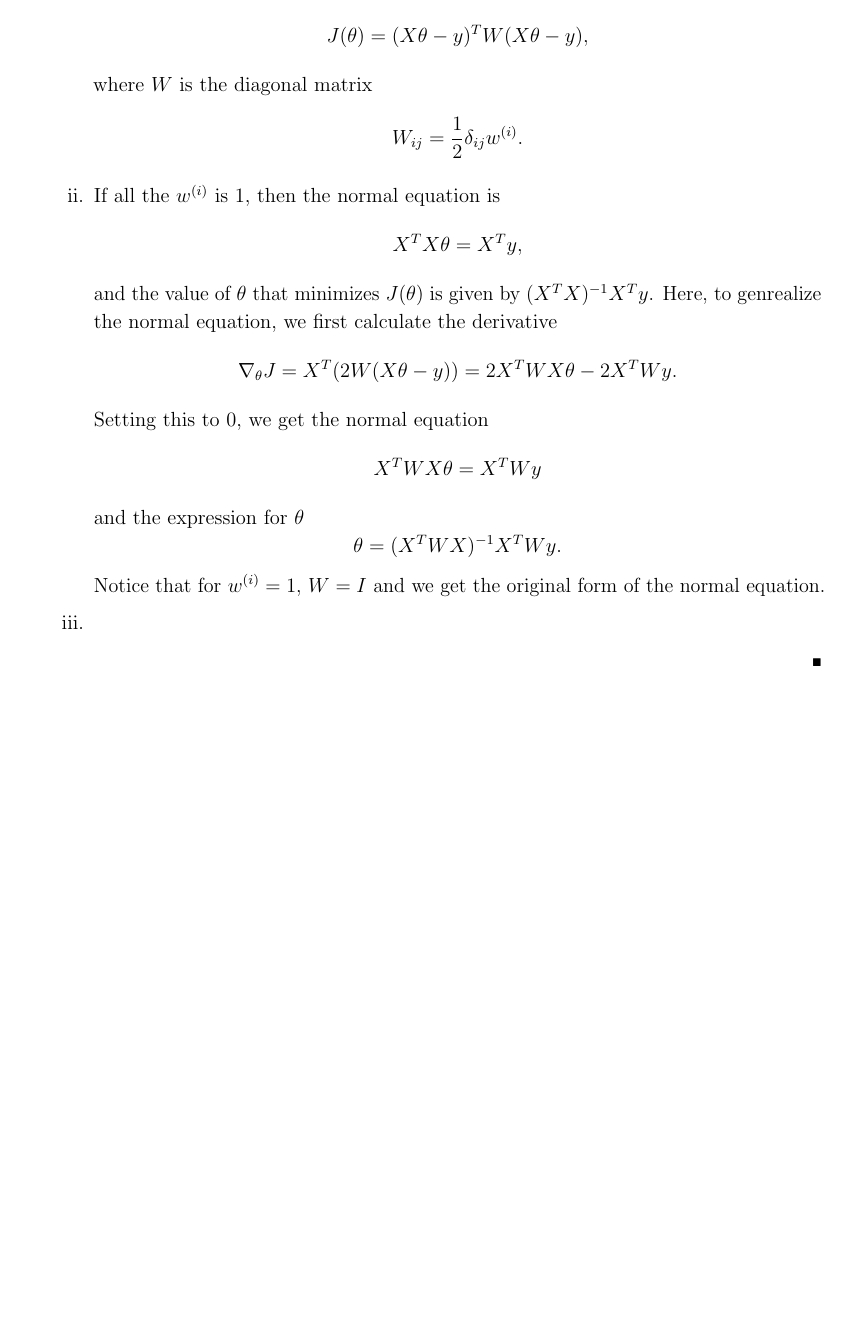
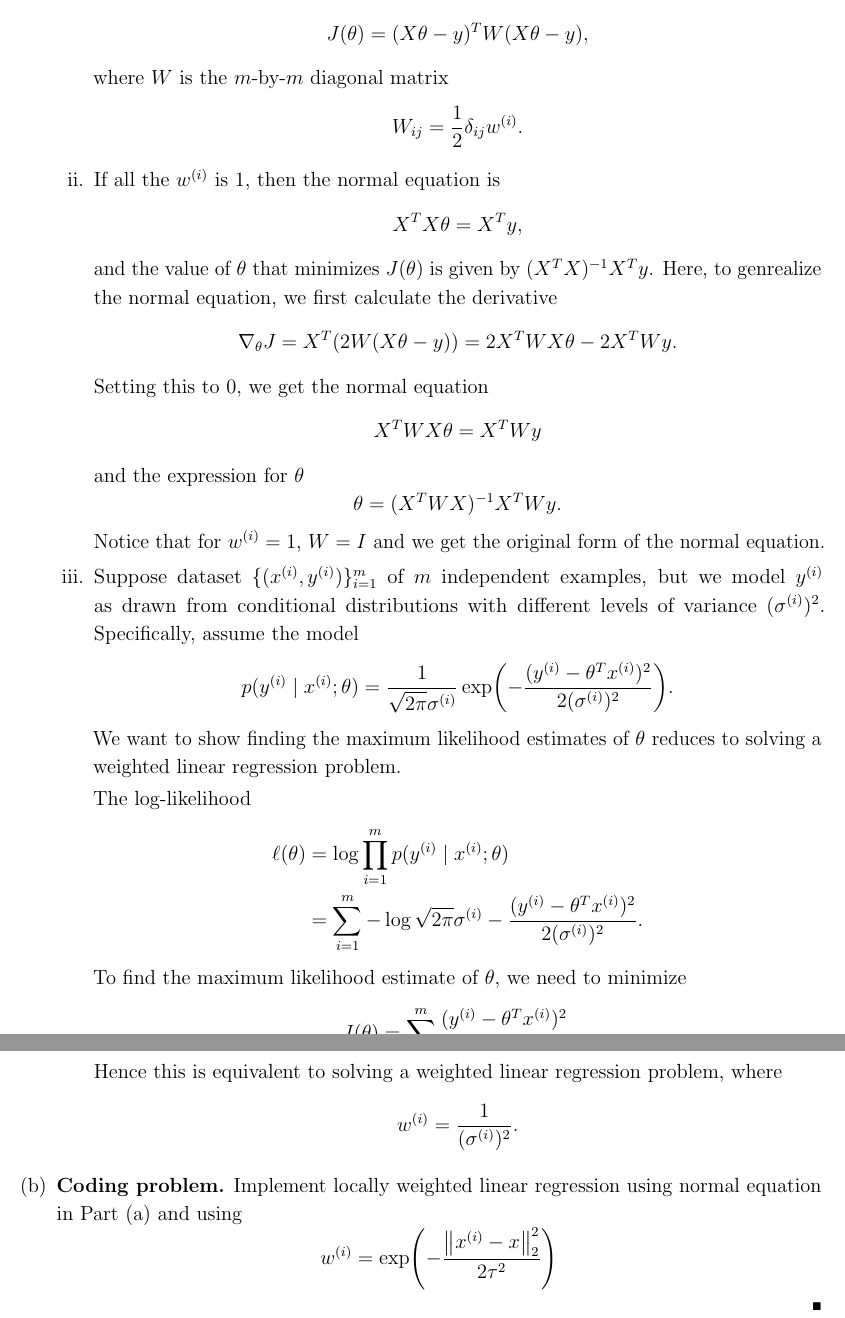
Before and after one commit to RunqiuYe/stanford-cs229, a LaTeX problem sheet (homework/2018 hw1/ps1-sol.tex): part of page 9 of 9 before the commit and two parts of pages 9 and 10 of 10 after it, the two joined at a grey line, cut so that both start at the same text, the shorter picture padded with empty space. Compiled offline with pdfLaTeX.

Commit message:
finished ps1-5 all of a

```diff
--- a/homework/2018 hw1/ps1-sol.tex
+++ b/homework/2018 hw1/ps1-sol.tex
@@ -37,6 +37,7 @@
 \newcommand{\xx}{x^{(i)}}
 \renewcommand{\tt}{t^{(i)}}
 \newcommand{\ww}{w^{(i)}}
+\renewcommand{\ss}{\sigma^{(i)}}
 
 
 % info for header block in upper right hand corner
@@ -420,7 +421,7 @@
     \[
     J(\theta) = (X\theta - y)^T W (X \theta - y),
     \]
-    where $W$ is the diagonal matrix
+    where $W$ is the $m$-by-$m$ diagonal matrix
     \[
     W_{ij} = \frac{1}{2} \delta_{ij} \ww.
     \]
@@ -443,8 +444,33 @@
     \]
     Notice that for $\ww = 1$, $W = I$ and we get the original form of the normal equation.
 
-    \item
+    \item Suppose dataset $\{(\xx, \yy)\}_{i=1}^m$ of $m$ independent examples, but we model $\yy$ as drawn from conditional distributions with different levels of variance $(\ss)^2$. Specifically, assume the model
+    \[
+    p(\yy \mid \xx ; \theta) = \frac{1}{\sqrt{2\pi} \ss} \exp(-\frac{(\yy - \theta^T \xx)^2}{2(\ss)^2}).
+    \]
+    We want to show finding the maximum likelihood estimates of $\theta$ reduces to solving a weighted linear regression problem.
+
+    The log-likelihood
+    \[
+    \begin{aligned}
+      \ell (\theta) &= \log \prod_{i=1}^m p(\yy \mid \xx; \theta) \\
+      &= \sum_{i=1}^{m} -\log \sqrt{2\pi} \ss - \frac{(\yy - \theta^T \xx)^2}{2(\ss)^2}.
+    \end{aligned}
+    \]
+    To find the maximum likelihood estimate of $\theta$, we need to minimize
+    \[
+    J(\theta) = \sum_{i=1}^{m} \frac{(\yy - \theta^T \xx)^2}{2(\ss)^2}.
+    \]
+    Hence this is equivalent to solving a weighted linear regression problem, where
+    \[
+    \ww = \frac{1}{(\ss)^2}.
+    \]
   \end{enumerate}
+
+  \item \textbf{Coding problem.} Implement locally weighted linear regression using normal equation in Part (a) and using
+  \[
+  \ww = \exp(- \frac{\norm{\xx - x}_2^2}{2 \tau^2})
+  \]
 \end{enumerate}
 \end{solution}
 
```
Also changed, not shown: homework/2018 hw1/ps1-sol.pdf, 4 other files.
